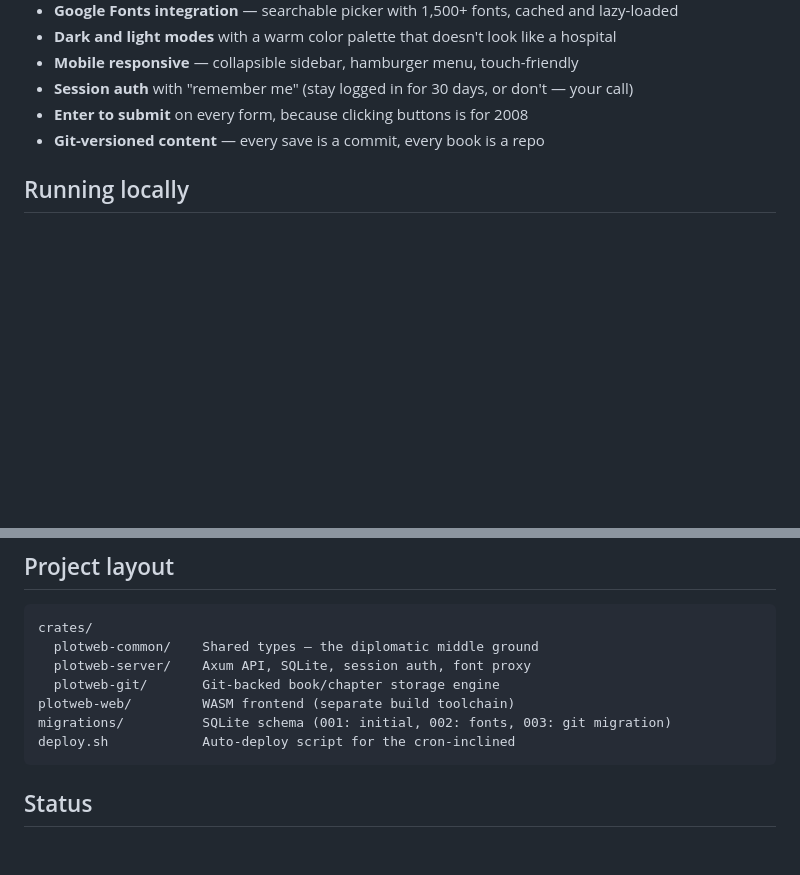
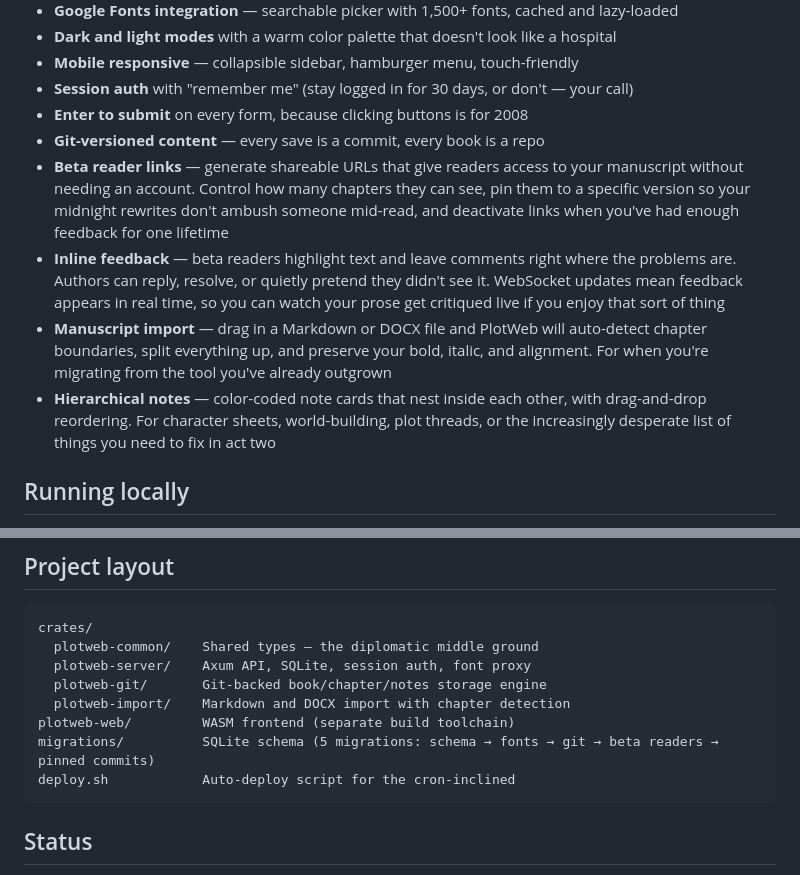
Before and after one commit to lost-conn/plotweb, a Markdown page: README.md, 2 parts joined by grey strips. Drawn GitHub-style; blank space fills up the shorter version.

Commit message:
Update CLAUDE.md and README with missing features
Add beta readers, inline feedback, manuscript import, and hierarchical
notes to the README. Update CLAUDE.md with notes storage details and
API routes. Fix project layout to include plotweb-import crate and
accurate migration count.

Co-Authored-By: Claude Opus 4.6 <noreply@anthropic.com>

````diff
--- a/README.md
+++ b/README.md
@@ -32,6 +32,10 @@ The kind of stack that makes people say "wait, really?"
 - **Session auth** with "remember me" (stay logged in for 30 days, or don't — your call)
 - **Enter to submit** on every form, because clicking buttons is for 2008
 - **Git-versioned content** — every save is a commit, every book is a repo
+- **Beta reader links** — generate shareable URLs that give readers access to your manuscript without needing an account. Control how many chapters they can see, pin them to a specific version so your midnight rewrites don't ambush someone mid-read, and deactivate links when you've had enough feedback for one lifetime
+- **Inline feedback** — beta readers highlight text and leave comments right where the problems are. Authors can reply, resolve, or quietly pretend they didn't see it. WebSocket updates mean feedback appears in real time, so you can watch your prose get critiqued live if you enjoy that sort of thing
+- **Manuscript import** — drag in a Markdown or DOCX file and PlotWeb will auto-detect chapter boundaries, split everything up, and preserve your bold, italic, and alignment. For when you're migrating from the tool you've already outgrown
+- **Hierarchical notes** — color-coded note cards that nest inside each other, with drag-and-drop reordering. For character sheets, world-building, plot threads, or the increasingly desperate list of things you need to fix in act two
 
 ## Running locally
 
@@ -58,9 +62,10 @@ docker compose up --build
 crates/
   plotweb-common/    Shared types — the diplomatic middle ground
   plotweb-server/    Axum API, SQLite, session auth, font proxy
-  plotweb-git/       Git-backed book/chapter storage engine
+  plotweb-git/       Git-backed book/chapter/notes storage engine
+  plotweb-import/    Markdown and DOCX import with chapter detection
 plotweb-web/         WASM frontend (separate build toolchain)
-migrations/          SQLite schema (001: initial, 002: fonts, 003: git migration)
+migrations/          SQLite schema (5 migrations: schema → fonts → git → beta readers → pinned commits)
 deploy.sh            Auto-deploy script for the cron-inclined
 ```
 
````
Also changed, not shown: CLAUDE.md (+3 -2 lines).
